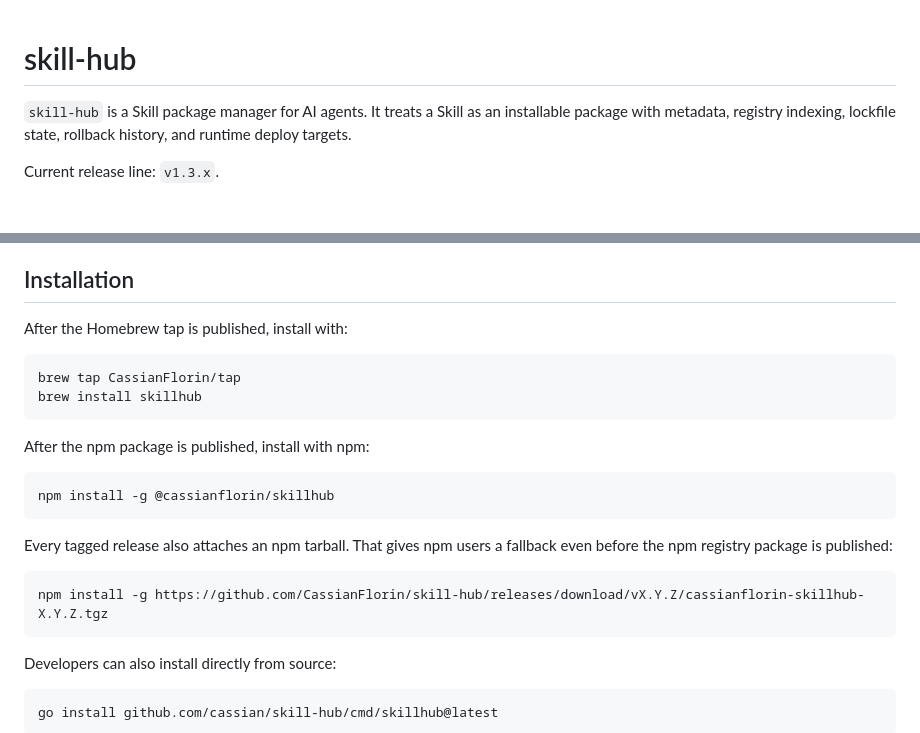
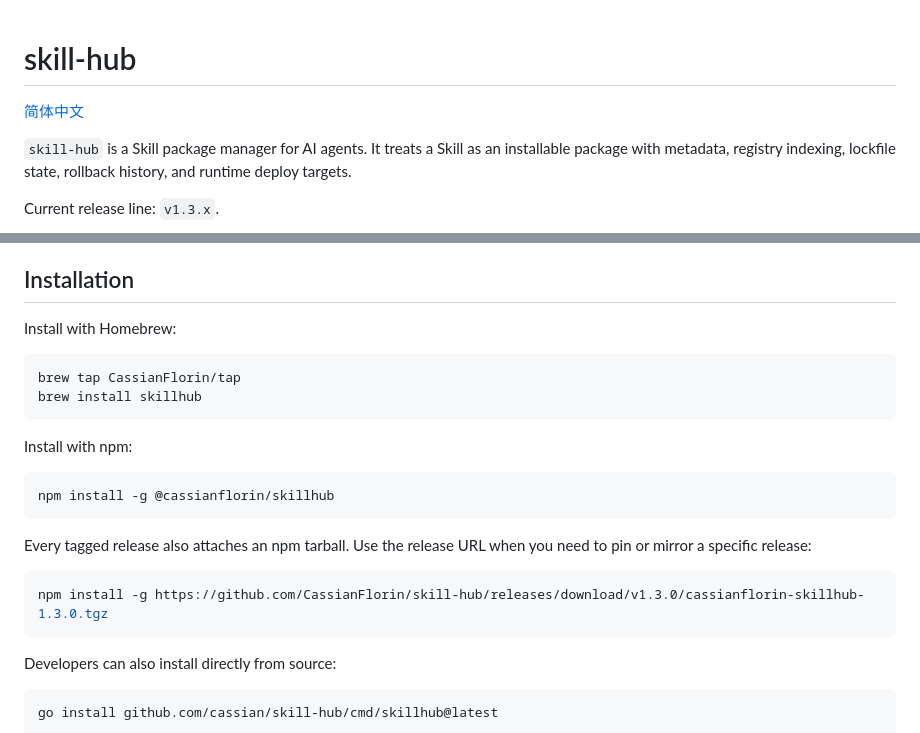
Before and after one commit to CassianFlorin/skill-hub, a Markdown page: README.md, 2 parts joined by grey strips. GitHub-like rendering; blank space fills up the shorter version.

Commit message:
更新 README 并新增中文文档

````diff
--- a/README.md
+++ b/README.md
@@ -1,4 +1,6 @@
 # skill-hub
+
+[简体中文](README.zh-CN.md)
 
 `skill-hub` is a Skill package manager for AI agents. It treats a Skill as an installable package with metadata, registry indexing, lockfile state, rollback history, and runtime deploy targets.
 
@@ -16,23 +18,23 @@ Current release line: `v1.3.x`.
 
 ## Installation
 
-After the Homebrew tap is published, install with:
+Install with Homebrew:
 
 ```bash
 brew tap CassianFlorin/tap
 brew install skillhub
 ```
 
-After the npm package is published, install with npm:
+Install with npm:
 
 ```bash
 npm install -g @cassianflorin/skillhub
 ```
 
-Every tagged release also attaches an npm tarball. That gives npm users a fallback even before the npm registry package is published:
+Every tagged release also attaches an npm tarball. Use the release URL when you need to pin or mirror a specific release:
 
 ```bash
-npm install -g https://github.com/CassianFlorin/skill-hub/releases/download/vX.Y.Z/cassianflorin-skillhub-X.Y.Z.tgz
+npm install -g https://github.com/CassianFlorin/skill-hub/releases/download/v1.3.0/cassianflorin-skillhub-1.3.0.tgz
 ```
 
 Developers can also install directly from source:
````
Also changed, not shown: README.zh-CN.md (added, +408 -0 lines).
